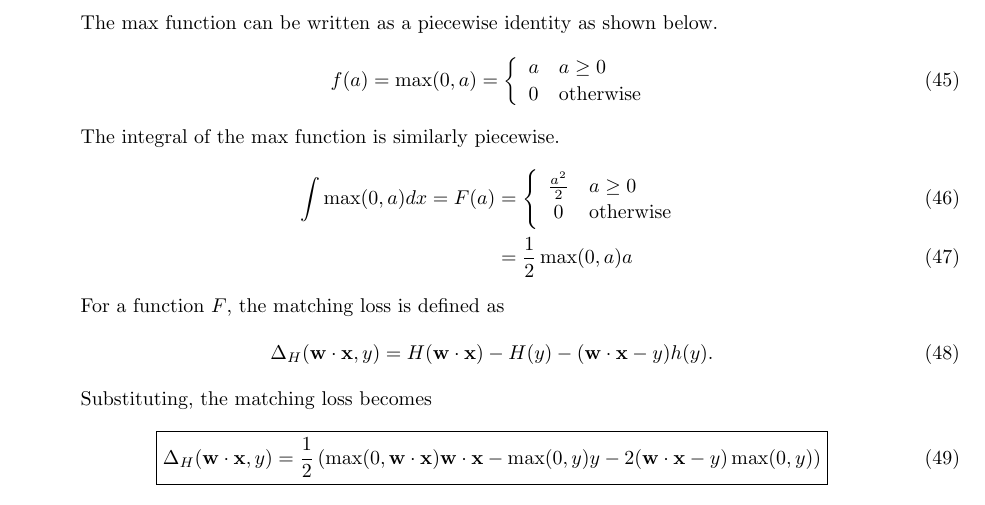
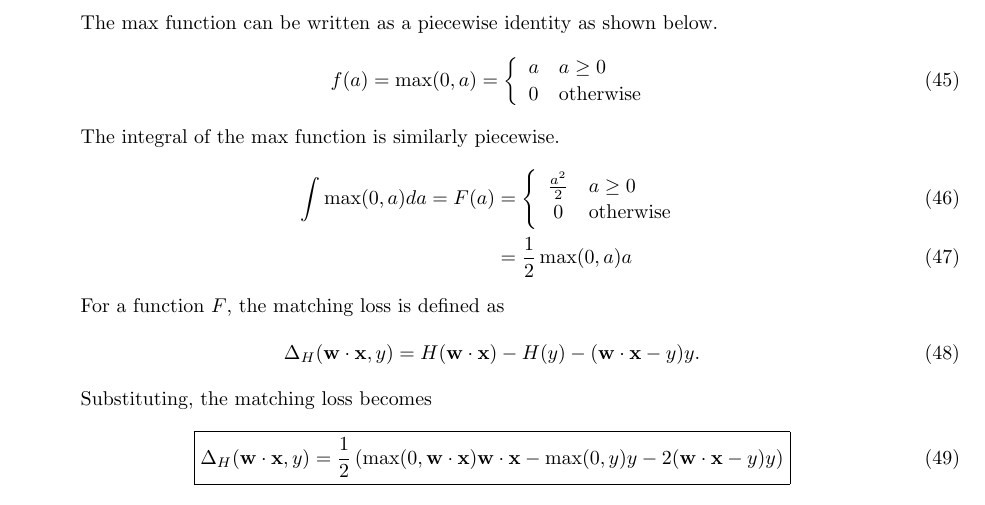
Before and after one commit to ZaydH/cmps242, a LaTeX problem sheet (homeworks/hw04/tex/hw04.tex): part of page 7 of 7, cut so that both start at the same text. Compiled offline with pdfLaTeX.

Commit message:
Fixing error in the final problem (#3) of Hw04.

```diff
--- a/homeworks/hw04/tex/hw04.tex
+++ b/homeworks/hw04/tex/hw04.tex
@@ -286,7 +286,7 @@
   The integral of the $\max$~function is similarly piecewise.
 
   \begin{align}
-     \int \max(0,a) dx = F(a) &=  \left\{
+     \int \max(0,a) da = F(a) &=  \left\{
                                     \begin{array}{cl}
                                       \frac{a^2}{2} & a \geq 0\\
                                       0 & \text{otherwise}
@@ -298,13 +298,13 @@
   For a function~$F$, the matching loss is defined as
 
   \begin{align}
-    \Delta_{H}(\wx, y) = H(\wx) - H(y) - (\wx - y)h(y)\textrm{.}
+    \Delta_{H}(\wx, y) = H(\wx) - H(y) - (\wx - y)y\textrm{.}
   \end{align}
 
   Substituting, the matching loss becomes
 
   \begin{align}
-    \boxed{\Delta_{H}(\wx, y) = \frac{1}{2}\left( \max(0,\wx)\wx - \max(0,y)y - 2(\wx -y)\max(0,y) \right)}
+    \boxed{\Delta_{H}(\wx, y) = \frac{1}{2}\left( \max(0,\wx)\wx - \max(0,y)y - 2(\wx -y)y \right)}
   \end{align}
 
 \end{document}
```
Also changed, not shown: 1 other file.
